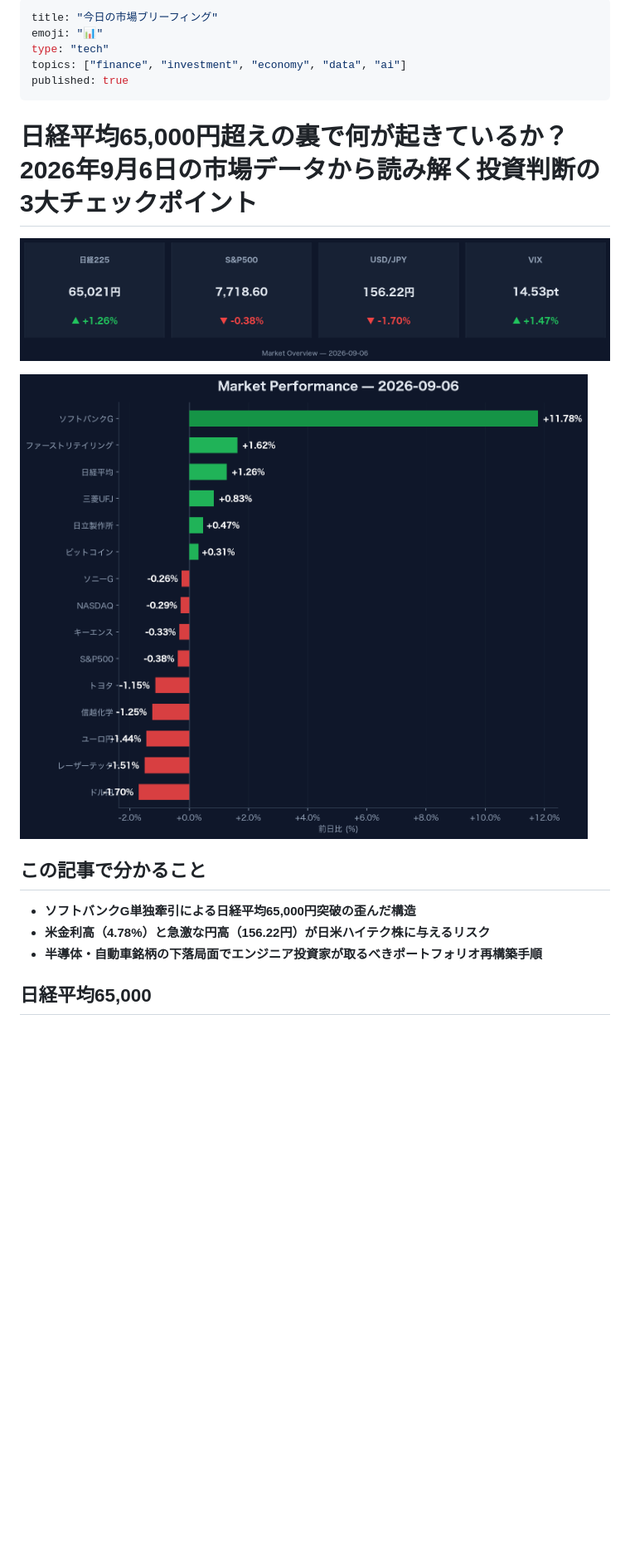
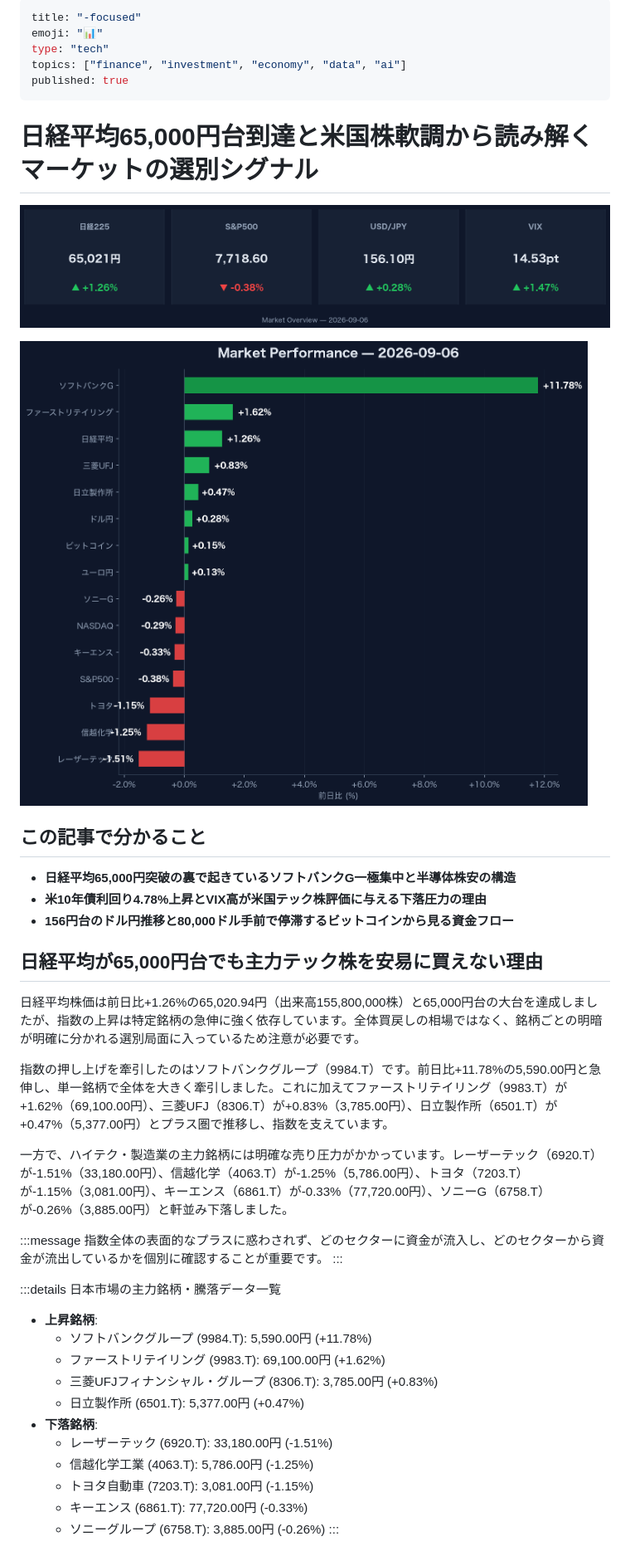
Before and after one commit to shuntake12/zenn-content, a Markdown page: articles/2026-09-06-market-daily.md, the part around one of its changes. Shown at 83% size. Rendered like a GitHub page; pictures changed too: images/2026-09-06_market_performance.png, images/2026-09-06_market_summary.png; blank space fills up the shorter version.

Commit message:
Publish: 2026-09-06-market-daily

```diff
--- a/articles/2026-09-06-market-daily.md
+++ b/articles/2026-09-06-market-daily.md
@@ -1,12 +1,12 @@
 ---
-title: "今日の市場ブリーフィング"
+title: "-focused"
 emoji: "📊"
 type: "tech"
 topics: ["finance", "investment", "economy", "data", "ai"]
 published: true
 ---
 
-# 日経平均65,000円超えの裏で何が起きているか？2026年9月6日の市場データから読み解く投資判断の3大チェックポイント
+# 日経平均65,000円台到達と米国株軟調から読み解くマーケットの選別シグナル
 
 
 ![Market Overview](/images/2026-09-06_market_summary.png)
@@ -14,8 +14,34 @@ published: true
 ![Market Performance](/images/2026-09-06_market_performance.png)
 
 ## この記事で分かること
-- **ソフトバンクG単独牽引による日経平均65,000円突破の歪んだ構造**
-- **米金利高（4.78%）と急激な円高（156.22円）が日米ハイテク株に与えるリスク**
-- **半導体・自動車銘柄の下落局面でエンジニア投資家が取るべきポートフォリオ再構築手順**
 
-## 日経平均65,000
+- **日経平均65,000円突破の裏で起きているソフトバンクG一極集中と半導体株安の構造**
+- **米10年債利回り4.78%上昇とVIX高が米国テック株評価に与える下落圧力の理由**
+- **156円台のドル円推移と80,000ドル手前で停滞するビットコインから見る資金フロー**
+
+## 日経平均が65,000円台でも主力テック株を安易に買えない理由
+
+日経平均株価は前日比+1.26%の65,020.94円（出来高155,800,000株）と65,000円台の大台を達成しましたが、指数の上昇は特定銘柄の急伸に強く依存しています。全体買戻しの相場ではなく、銘柄ごとの明暗が明確に分かれる選別局面に入っているため注意が必要です。
+
+指数の押し上げを牽引したのはソフトバンクグループ（9984.T）です。前日比+11.78%の5,590.00円と急伸し、単一銘柄で全体を大きく牽引しました。これに加えてファーストリテイリング（9983.T）が+1.62%（69,100.00円）、三菱UFJ（8306.T）が+0.83%（3,785.00円）、日立製作所（6501.T）が+0.47%（5,377.00円）とプラス圏で推移し、指数を支えています。
+
+一方で、ハイテク・製造業の主力銘柄には明確な売り圧力がかかっています。レーザーテック（6920.T）が-1.51%（33,180.00円）、信越化学（4063.T）が-1.25%（5,786.00円）、トヨタ（7203.T）が-1.15%（3,081.00円）、キーエンス（6861.T）が-0.33%（77,720.00円）、ソニーG（6758.T）が-0.26%（3,885.00円）と軒並み下落しました。
+
+:::message
+指数全体の表面的なプラスに惑わされず、どのセクターに資金が流入し、どのセクターから資金が流出しているかを個別に確認することが重要です。
+:::
+
+:::details 日本市場の主力銘柄・騰落データ一覧
+- **上昇銘柄**:
+  - ソフトバンクグループ (9984.T): 5,590.00円 (+11.78%)
+  - ファーストリテイリング (9983.T): 69,100.00円 (+1.62%)
+  - 三菱UFJフィナンシャル・グループ (8306.T): 3,785.00円 (+0.83%)
+  - 日立製作所 (6501.T): 5,377.00円 (+0.47%)
+- **下落銘柄**:
+  - レーザーテック (6920.T): 33,180.00円 (-1.51%)
+  - 信越化学工業 (4063.T): 5,786.00円 (-1.25%)
+  - トヨタ自動車 (7203.T): 3,081.00円 (-1.15%)
+  - キーエンス (6861.T): 77,720.00円 (-0.33%)
+  - ソニーグループ (6758.T): 3,885.00円 (-0.26%)
+:::
+
```
Also changed, not shown: other parts of articles/2026-09-06-market-daily.md (+3 -0 lines).
